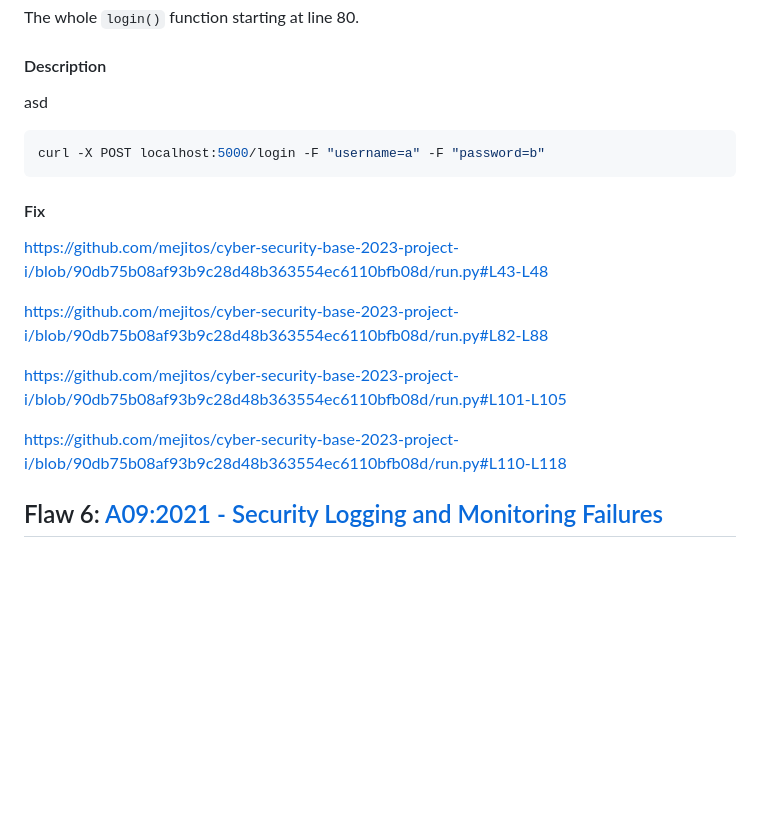
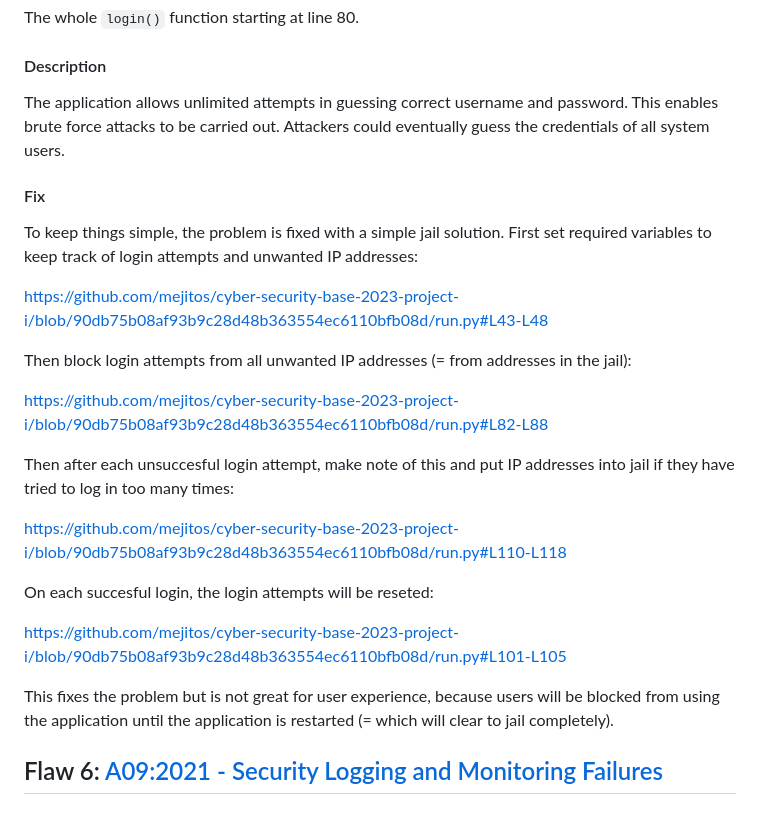
Before and after one commit to mejitos/cyber-security-base-2023-project-i, a Markdown page: writeup/README.md, the part around the change. GitHub-like rendering; blank space fills up the shorter version.

Commit message:
Update writeup

````diff
--- a/writeup/README.md
+++ b/writeup/README.md
@@ -228,25 +228,45 @@ The whole `login()` function starting at line 80.
 
 #### Description
 
-asd
+The application allows unlimited attempts in guessing correct username
+and password. This enables brute force attacks to be carried out. Attackers
+could eventually guess the credentials of all system users.
 
+<!--
 ```bash
 curl -X POST localhost:5000/login -F "username=a" -F "password=b"
 ```
+-->
 
 #### Fix
+
+To keep things simple, the problem is fixed with a simple jail solution.
+First set required variables to keep track of login attempts and unwanted
+IP addresses:
 
 <!-- #L43-L48 -->
 https://github.com/mejitos/cyber-security-base-2023-project-i/blob/90db75b08af93b9c28d48b363554ec6110bfb08d/run.py#L43-L48
 
+Then block login attempts from all unwanted IP addresses (= from addresses
+in the jail):
+
 <!-- #L82-L88 -->
 https://github.com/mejitos/cyber-security-base-2023-project-i/blob/90db75b08af93b9c28d48b363554ec6110bfb08d/run.py#L82-L88
+
+Then after each unsuccesful login attempt, make note of this and put IP
+addresses into jail if they have tried to log in too many times:
+
+<!-- #L110-L118 -->
+https://github.com/mejitos/cyber-security-base-2023-project-i/blob/90db75b08af93b9c28d48b363554ec6110bfb08d/run.py#L110-L118
+
+On each succesful login, the login attempts will be reseted:
 
 <!-- #L101-L105 -->
 https://github.com/mejitos/cyber-security-base-2023-project-i/blob/90db75b08af93b9c28d48b363554ec6110bfb08d/run.py#L101-L105
 
-<!-- #L110-L118 -->
-https://github.com/mejitos/cyber-security-base-2023-project-i/blob/90db75b08af93b9c28d48b363554ec6110bfb08d/run.py#L110-L118
+This fixes the problem but is not great for user experience, because
+users will be blocked from using the application until the application
+is restarted (= which will clear to jail completely).
 
 
 
````
